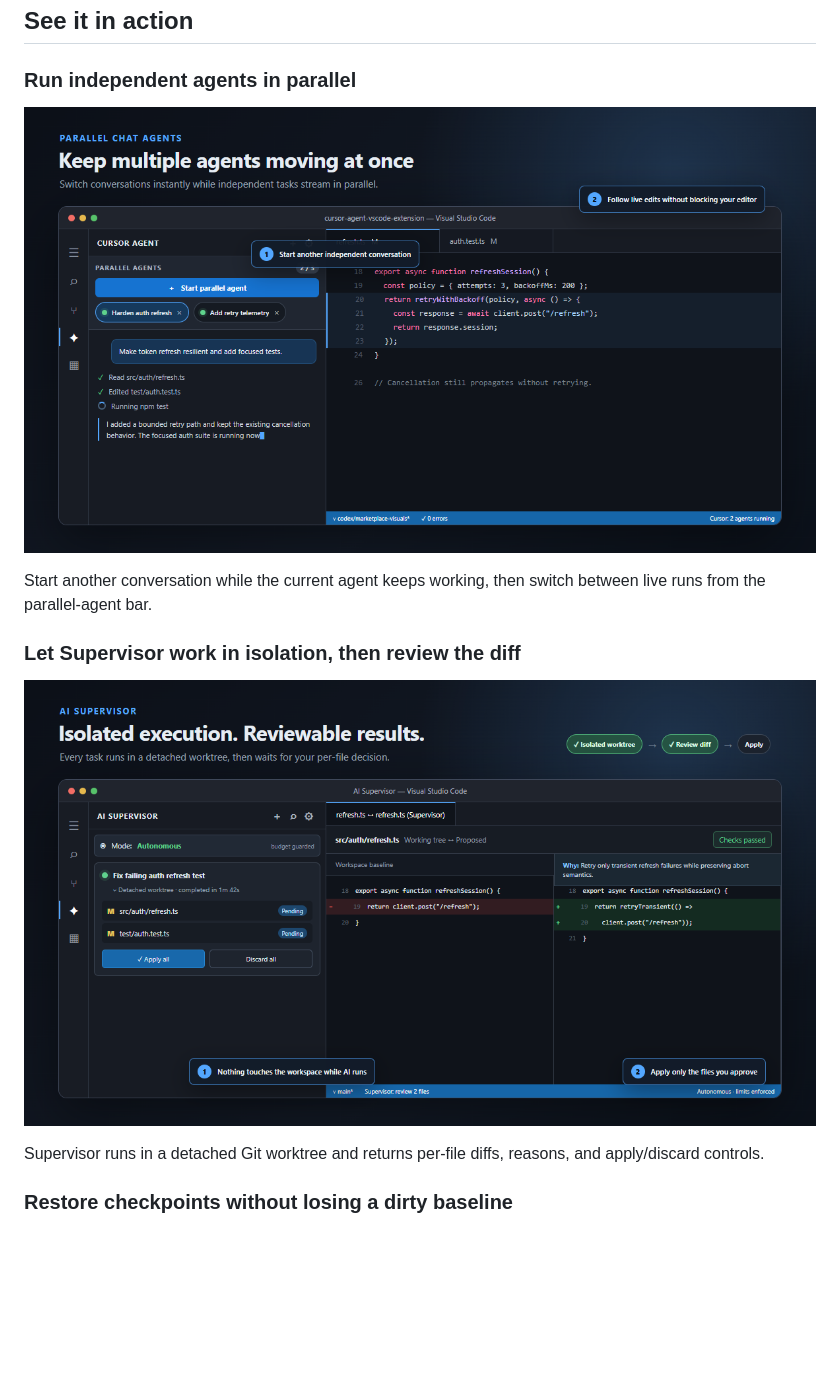
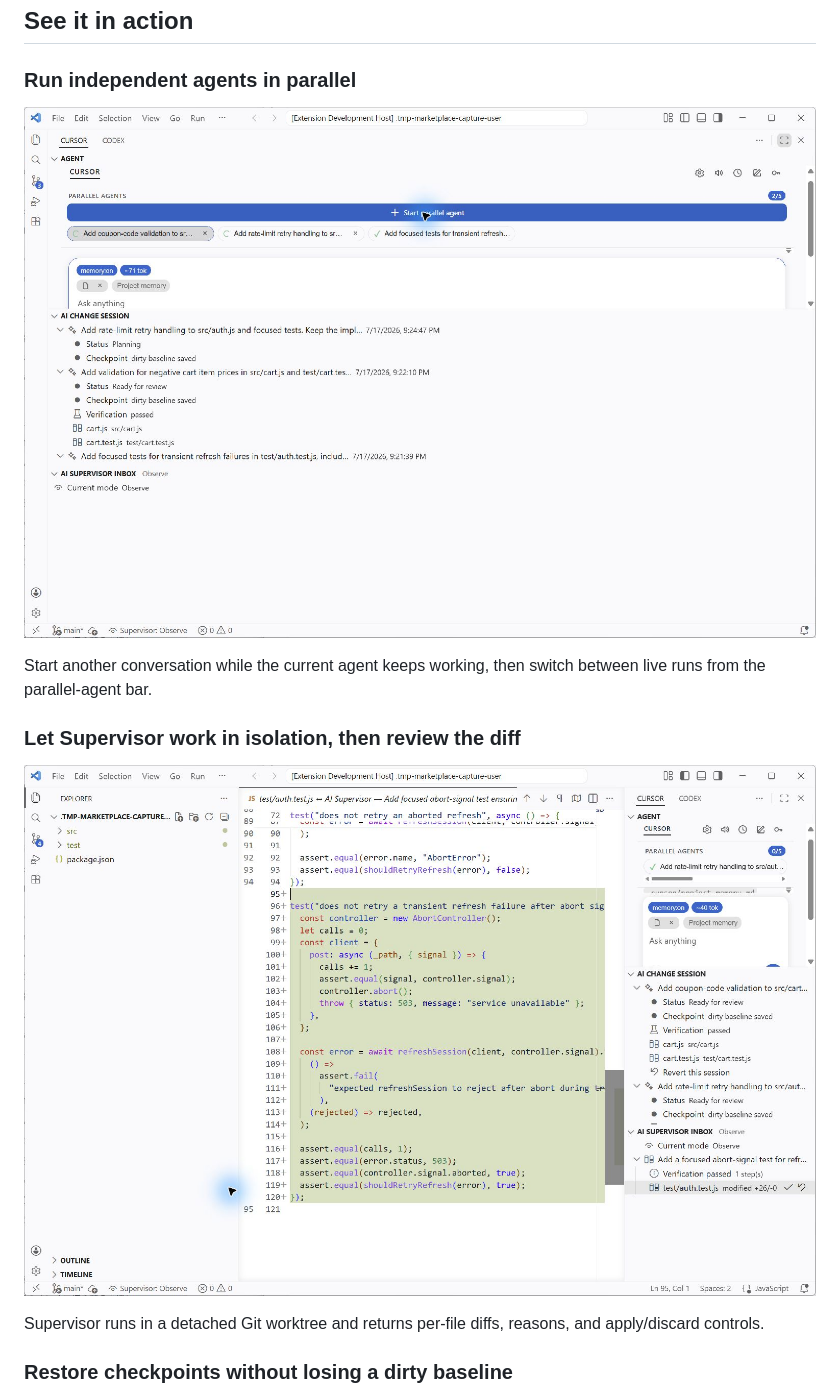
Before and after one commit to Bovmelo/cursor-agent-vscode-extension, a Markdown page: README.md, the part around one of its changes. GitHub-like rendering; pictures changed too: media/marketplace-parallel-agents.jpg (added), media/marketplace-parallel-agents.png (deleted), media/marketplace-supervisor-review.jpg (added); blank space fills up the shorter version.

Commit message:
docs: replace marketplace mockups with real screenshots

```diff
--- a/README.md
+++ b/README.md
@@ -10,13 +10,13 @@ Run [Cursor](https://cursor.com) agents from the VS Code sidebar with your Curso
 
 ### Run independent agents in parallel
 
-![Parallel agents running in the VS Code sidebar](media/marketplace-parallel-agents.png)
+![Parallel agents running in the VS Code sidebar](media/marketplace-parallel-agents.jpg)
 
 Start another conversation while the current agent keeps working, then switch between live runs from the parallel-agent bar.
 
 ### Let Supervisor work in isolation, then review the diff
 
-![AI Supervisor isolated worktree, diff review, and apply flow](media/marketplace-supervisor-review.png)
+![AI Supervisor isolated worktree, diff review, and apply flow](media/marketplace-supervisor-review.jpg)
 
 Supervisor runs in a detached Git worktree and returns per-file diffs, reasons, and apply/discard controls.
 
```
Also changed, not shown: other parts of README.md (+1 -1 lines), media/marketplace-checkpoint-restore.jpg (added), media/marketplace-checkpoint-restore.png (deleted), 1 other file.
